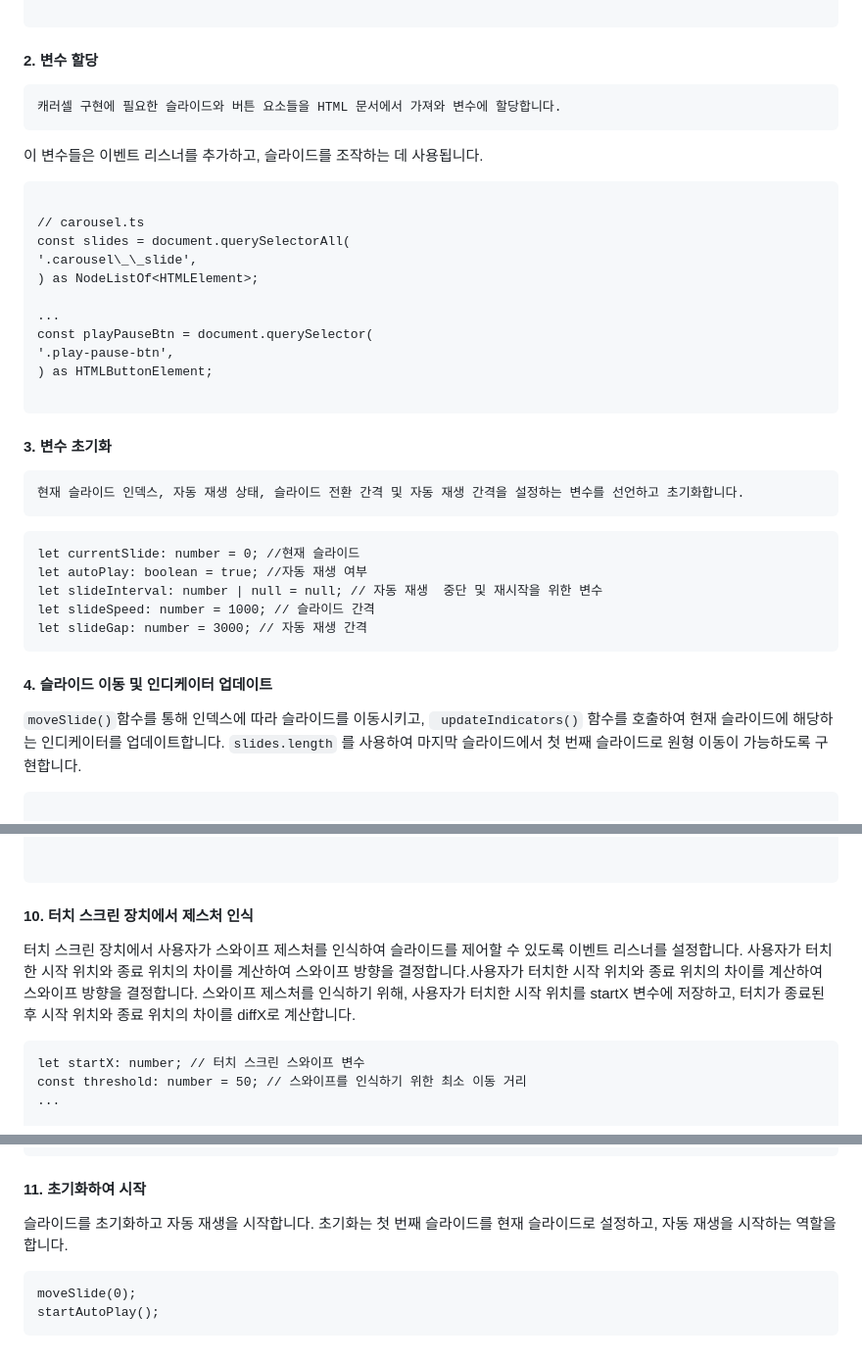
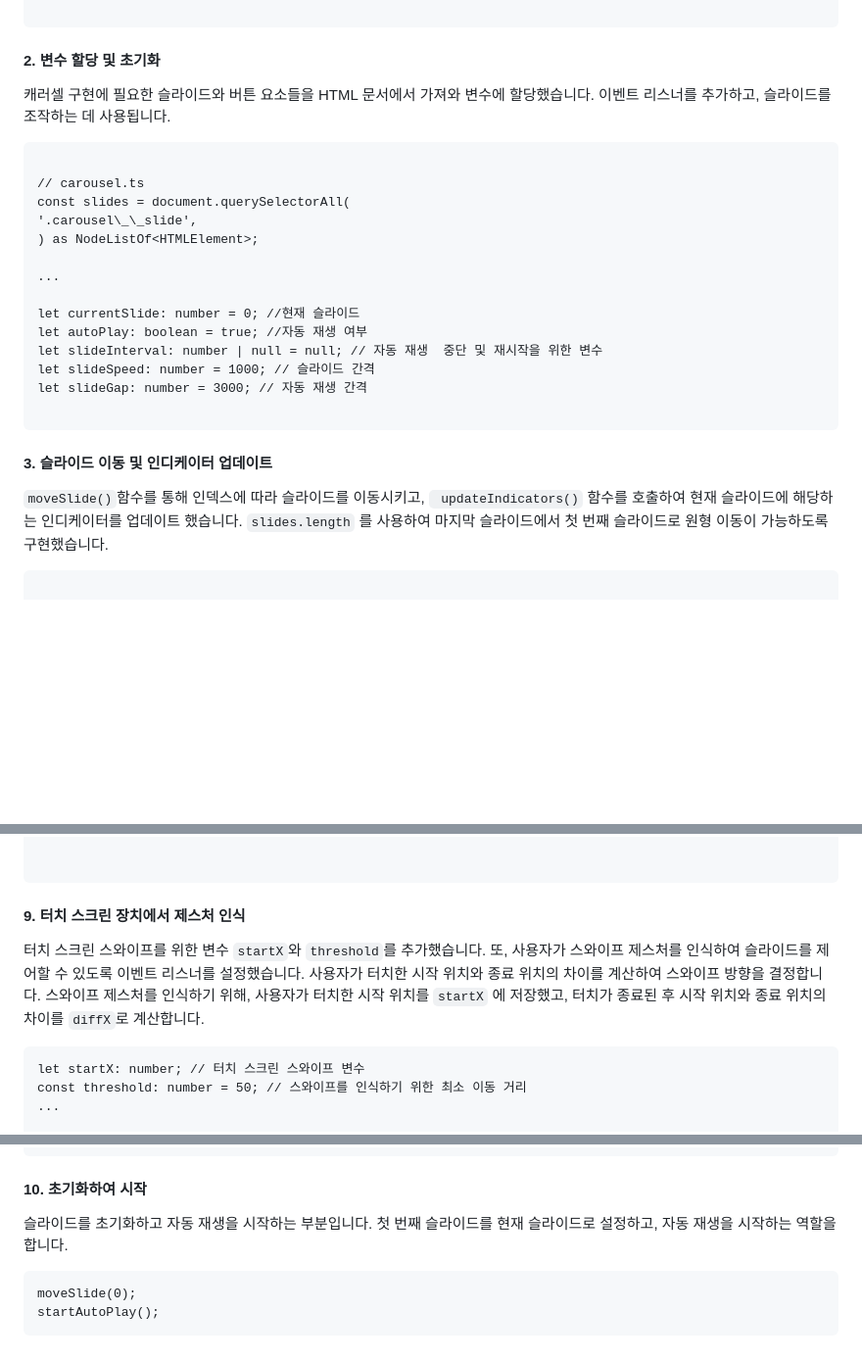
Before and after one commit to minseokiim/assignment-carousel, a Markdown page: README.md, 3 parts joined by grey strips. Shown at 98% size. Rendered like a GitHub page; blank space fills up the shorter version.

````diff
--- a/README.md
+++ b/README.md
@@ -102,11 +101,10 @@ Infinite-Carousel
 
 ```
 
-#### 2. 변수 할당
+#### 2. 변수 할당 및 초기화
 
-    캐러셀 구현에 필요한 슬라이드와 버튼 요소들을 HTML 문서에서 가져와 변수에 할당합니다.
-
-이 변수들은 이벤트 리스너를 추가하고, 슬라이드를 조작하는 데 사용됩니다.
+캐러셀 구현에 필요한 슬라이드와 버튼 요소들을 HTML 문서에서 가져와 변수에 할당했습니다.
+이벤트 리스너를 추가하고, 슬라이드를 조작하는 데 사용됩니다.
 
 ```
 
@@ -116,28 +114,19 @@ const slides = document.querySelectorAll(
 ) as NodeListOf<HTMLElement>;
 
 ...
-const playPauseBtn = document.querySelector(
-'.play-pause-btn',
-) as HTMLButtonElement;
 
-```
-
-#### 3. 변수 초기화
-
-    현재 슬라이드 인덱스, 자동 재생 상태, 슬라이드 전환 간격 및 자동 재생 간격을 설정하는 변수를 선언하고 초기화합니다.
-
-```
 let currentSlide: number = 0; //현재 슬라이드
 let autoPlay: boolean = true; //자동 재생 여부
 let slideInterval: number | null = null; // 자동 재생  중단 및 재시작을 위한 변수
 let slideSpeed: number = 1000; // 슬라이드 간격
 let slideGap: number = 3000; // 자동 재생 간격
+
 ```
 
-#### 4. 슬라이드 이동 및 인디케이터 업데이트
+#### 3. 슬라이드 이동 및 인디케이터 업데이트
 
-`moveSlide()`함수를 통해 인덱스에 따라 슬라이드를 이동시키고, ` updateIndicators()` 함수를 호출하여 현재 슬라이드에 해당하는 인디케이터를 업데이트합니다.
-`slides.length` 를 사용하여 마지막 슬라이드에서 첫 번째 슬라이드로 원형 이동이 가능하도록 구현합니다.
+`moveSlide()`함수를 통해 인덱스에 따라 슬라이드를 이동시키고, ` updateIndicators()` 함수를 호출하여 현재 슬라이드에 해당하는 인디케이터를 업데이트 했습니다.
+`slides.length` 를 사용하여 마지막 슬라이드에서 첫 번째 슬라이드로 원형 이동이 가능하도록 구현했습니다.
 
 ```
 
@@ -293,9 +282,12 @@ track.style.transitionDuration = `${slideSpeed}ms`;
 
 ```
 
-#### 10. 터치 스크린 장치에서 제스처 인식
+#### 9. 터치 스크린 장치에서 제스처 인식
 
-터치 스크린 장치에서 사용자가 스와이프 제스처를 인식하여 슬라이드를 제어할 수 있도록 이벤트 리스너를 설정합니다. 사용자가 터치한 시작 위치와 종료 위치의 차이를 계산하여 스와이프 방향을 결정합니다.사용자가 터치한 시작 위치와 종료 위치의 차이를 계산하여 스와이프 방향을 결정합니다. 스와이프 제스처를 인식하기 위해, 사용자가 터치한 시작 위치를 startX 변수에 저장하고, 터치가 종료된 후 시작 위치와 종료 위치의 차이를 diffX로 계산합니다.
+터치 스크린 스와이프를 위한 변수 `startX`와 `threshold`를 추가했습니다.
+또, 사용자가 스와이프 제스처를 인식하여 슬라이드를 제어할 수 있도록 이벤트 리스너를 설정했습니다.
+사용자가 터치한 시작 위치와 종료 위치의 차이를 계산하여 스와이프 방향을 결정합니다.
+스와이프 제스처를 인식하기 위해, 사용자가 터치한 시작 위치를 `startX` 에 저장했고, 터치가 종료된 후 시작 위치와 종료 위치의 차이를 `diffX`로 계산합니다.
 
 ```
 let startX: number; // 터치 스크린 스와이프 변수
@@ -343,9 +335,10 @@ if (trackContainer) {
 }
 ```
 
-#### 11. 초기화하여 시작
+#### 10. 초기화하여 시작
 
-슬라이드를 초기화하고 자동 재생을 시작합니다. 초기화는 첫 번째 슬라이드를 현재 슬라이드로 설정하고, 자동 재생을 시작하는 역할을 합니다.
+슬라이드를 초기화하고 자동 재생을 시작하는 부분입니다.
+첫 번째 슬라이드를 현재 슬라이드로 설정하고, 자동 재생을 시작하는 역할을 합니다.
 
 ```
 moveSlide(0);
````
Also changed, not shown: other parts of README.md (+11 -12 lines).
